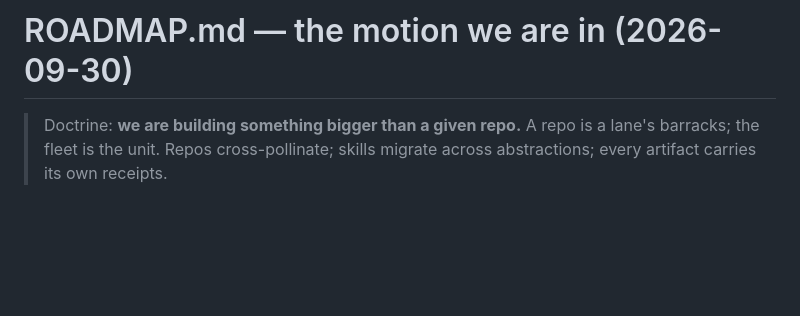
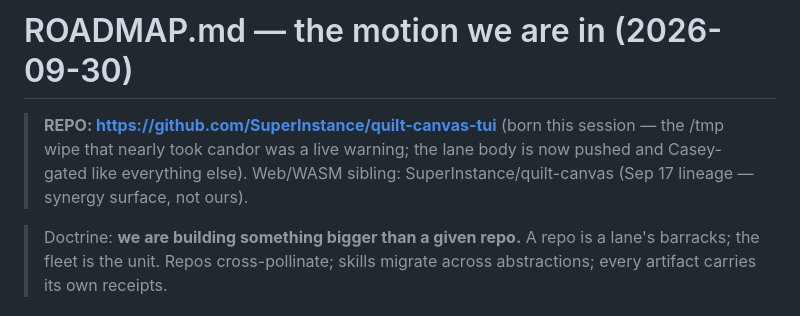
Before and after one commit to SuperInstance/quilt-canvas-tui, a Markdown page: ROADMAP.md, the part around the change. GitHub-like rendering; blank space fills up the shorter version.

Commit message:
ROADMAP: repo birth noted at the head

```diff
--- a/ROADMAP.md
+++ b/ROADMAP.md
@@ -1,4 +1,10 @@
 # ROADMAP.md — the motion we are in (2026-09-30)
+
+> **REPO: https://github.com/SuperInstance/quilt-canvas-tui** (born this
+> session — the /tmp wipe that nearly took candor was a live warning; the
+> lane body is now pushed and Casey-gated like everything else). Web/WASM
+> sibling: SuperInstance/quilt-canvas (Sep 17 lineage — synergy surface,
+> not ours).
 
 > Doctrine: **we are building something bigger than a given repo.** A repo is
 > a lane's barracks; the fleet is the unit. Repos cross-pollinate; skills
```
